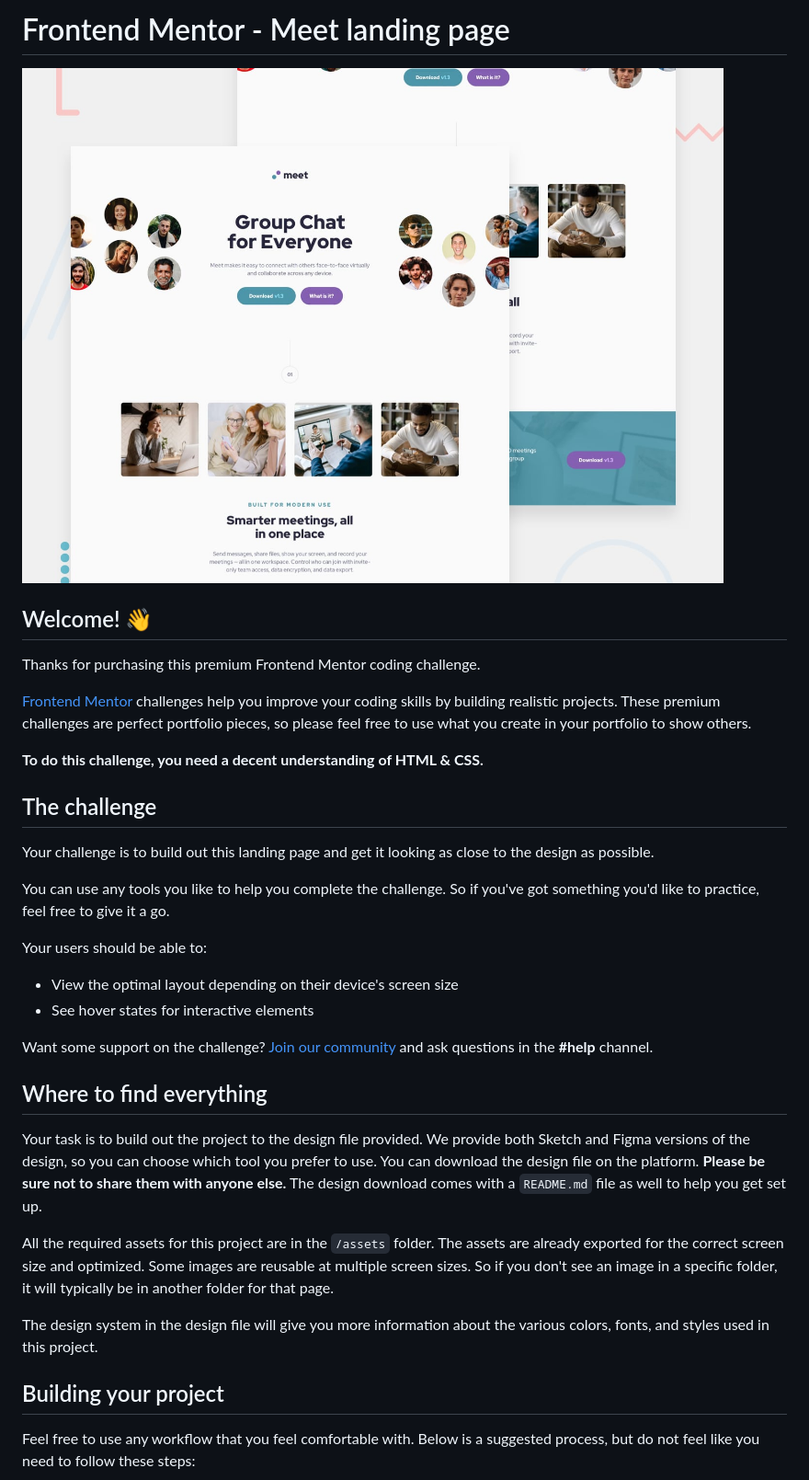
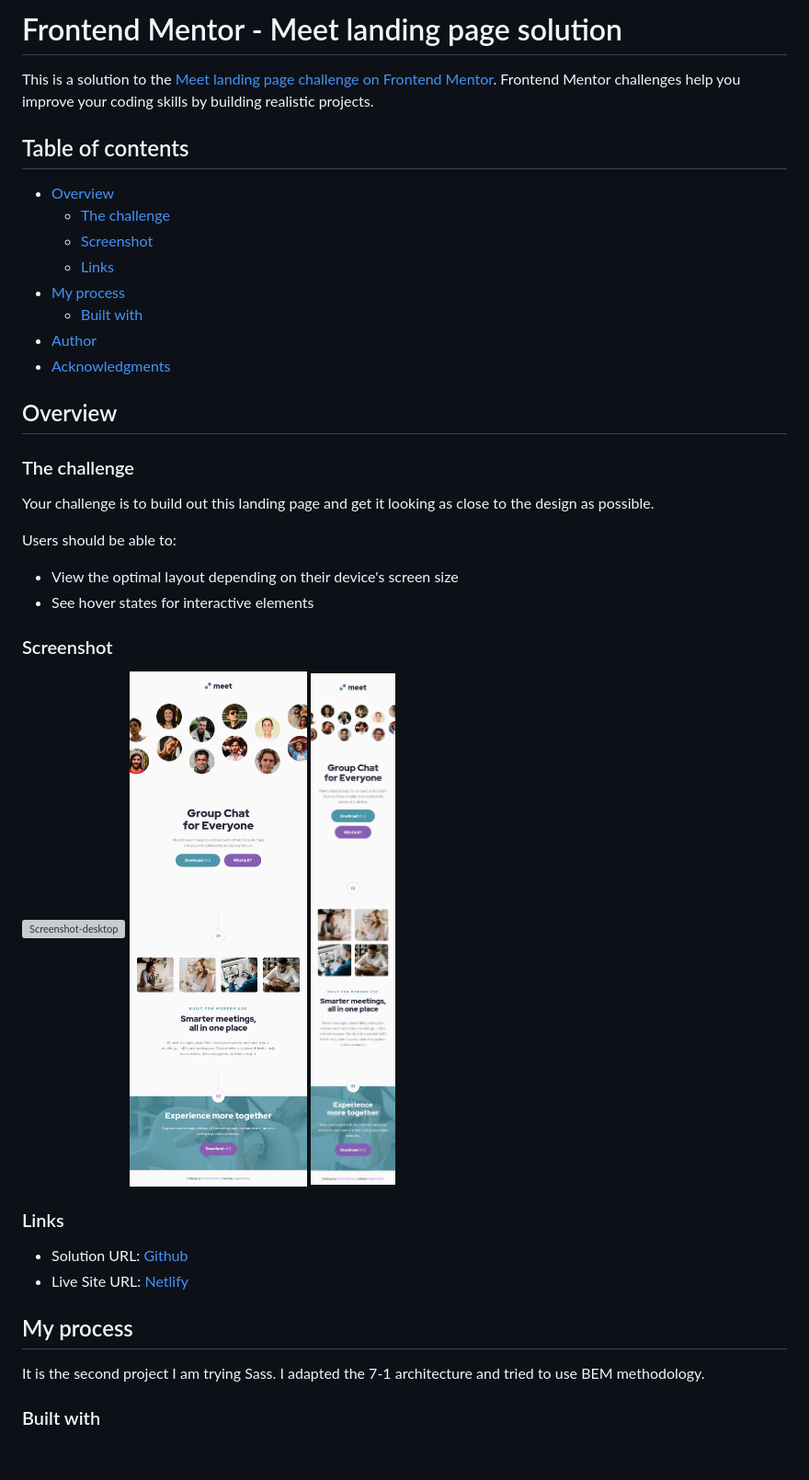
Before and after one commit to VirginiaPat/meet-landing-page, a Markdown page: README.md, the part around the change printed below. Shown: that part at 92% size. GitHub-like rendering; pictures changed too: Screenshot-mobile.png (added), Screenshot-tablet.png (added); blank space fills up the shorter version; grey boxes are pictures that could not be loaded.

```diff
--- a/README.md
+++ b/README.md
@@ -1,37 +1,43 @@
-# Frontend Mentor - Meet landing page
+# Frontend Mentor - Meet landing page solution
 
-![Design preview for the Meet landing page coding challenge](./preview.jpg)
+This is a solution to the [Meet landing page challenge on Frontend Mentor](https://www.frontendmentor.io/challenges/meet-landing-page-rbTDS6OUR). Frontend Mentor challenges help you improve your coding skills by building realistic projects.
 
-## Welcome! 👋
+## Table of contents
 
-Thanks for purchasing this premium Frontend Mentor coding challenge.
+- [Overview](#overview)
+  - [The challenge](#the-challenge)
+  - [Screenshot](#screenshot)
+  - [Links](#links)
+- [My process](#my-process)
+  - [Built with](#built-with)
+- [Author](#author)
+- [Acknowledgments](#acknowledgments)
 
-[Frontend Mentor](https://www.frontendmentor.io) challenges help you improve your coding skills by building realistic projects. These premium challenges are perfect portfolio pieces, so please feel free to use what you create in your portfolio to show others.
+## Overview
 
-**To do this challenge, you need a decent understanding of HTML & CSS.**
-
-## The challenge
+### The challenge
 
 Your challenge is to build out this landing page and get it looking as close to the design as possible.
 
-You can use any tools you like to help you complete the challenge. So if you've got something you'd like to practice, feel free to give it a go.
-
-Your users should be able to:
+Users should be able to:
 
 - View the optimal layout depending on their device's screen size
 - See hover states for interactive elements
 
-Want some support on the challenge? [Join our community](https://www.frontendmentor.io/community) and ask questions in the **#help** channel.
+### Screenshot
 
-## Where to find everything
+![Screenshot-desktop](./Screenshot-desktop.png)
+![Screenshot-tablet](./Screenshot-tablet.png)
+![Screenshot-mobile](./Screenshot-mobile.png)
 
-Your task is to build out the project to the design file provided. We provide both Sketch and Figma versions of the design, so you can choose which tool you prefer to use. You can download the design file on the platform. **Please be sure not to share them with anyone else.** The design download comes with a `README.md` file as well to help you get set up.
+### Links
 
-All the required assets for this project are in the `/assets` folder. The assets are already exported for the correct screen size and optimized. Some images are reusable at multiple screen sizes. So if you don't see an image in a specific folder, it will typically be in another folder for that page.
+- Solution URL: [Github]()
+- Live Site URL: [Netlify]()
 
-The design system in the design file will give you more information about the various colors, fonts, and styles used in this project.
+## My process
 
-## Building your project
+It is the second project I am trying Sass. I adapted the 7-1 architecture and tried to use BEM methodology.
 
-Feel free to use any workflow that you feel comfortable with. Below is a suggested process, but do not feel like you need to follow these steps:
+### Built with
 
```
Also changed, not shown: other parts of README.md (+10 -48 lines), README-template.md (deleted, +0 -111 lines), 5 other files.
